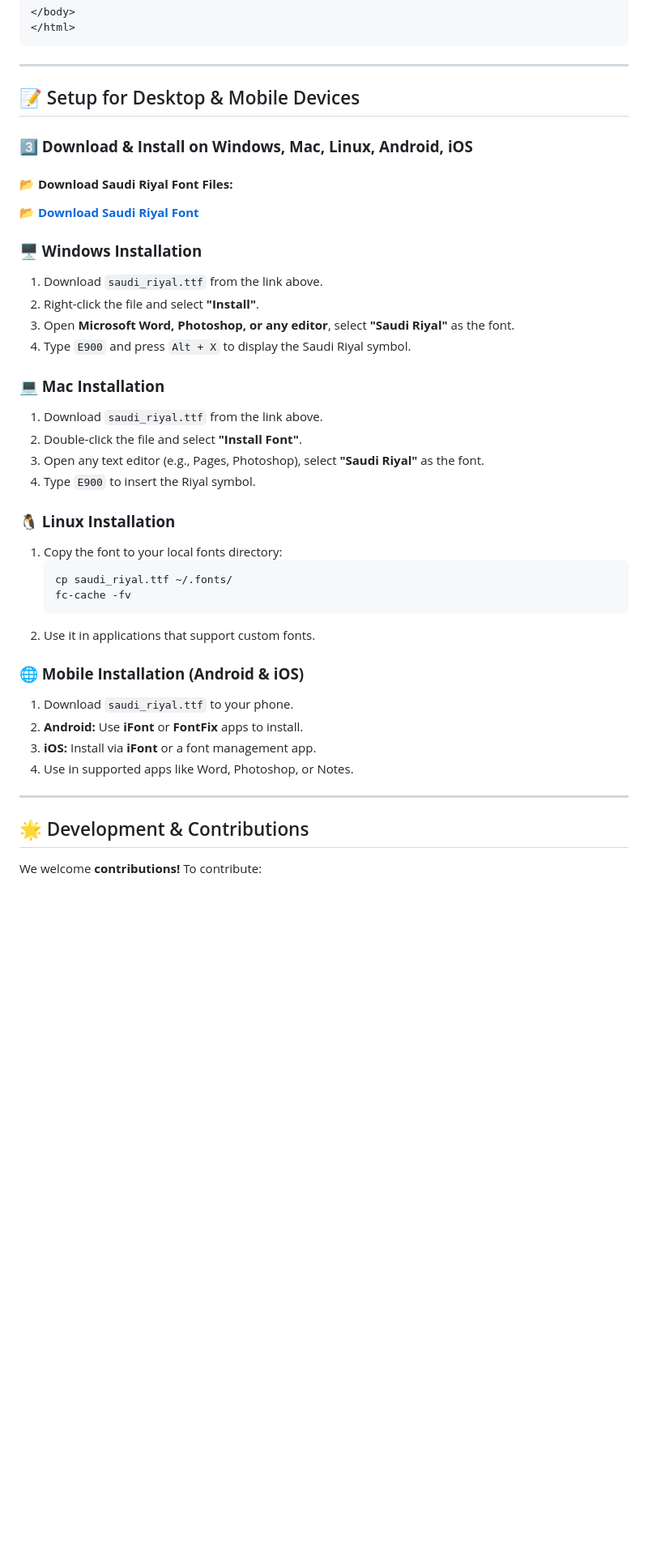
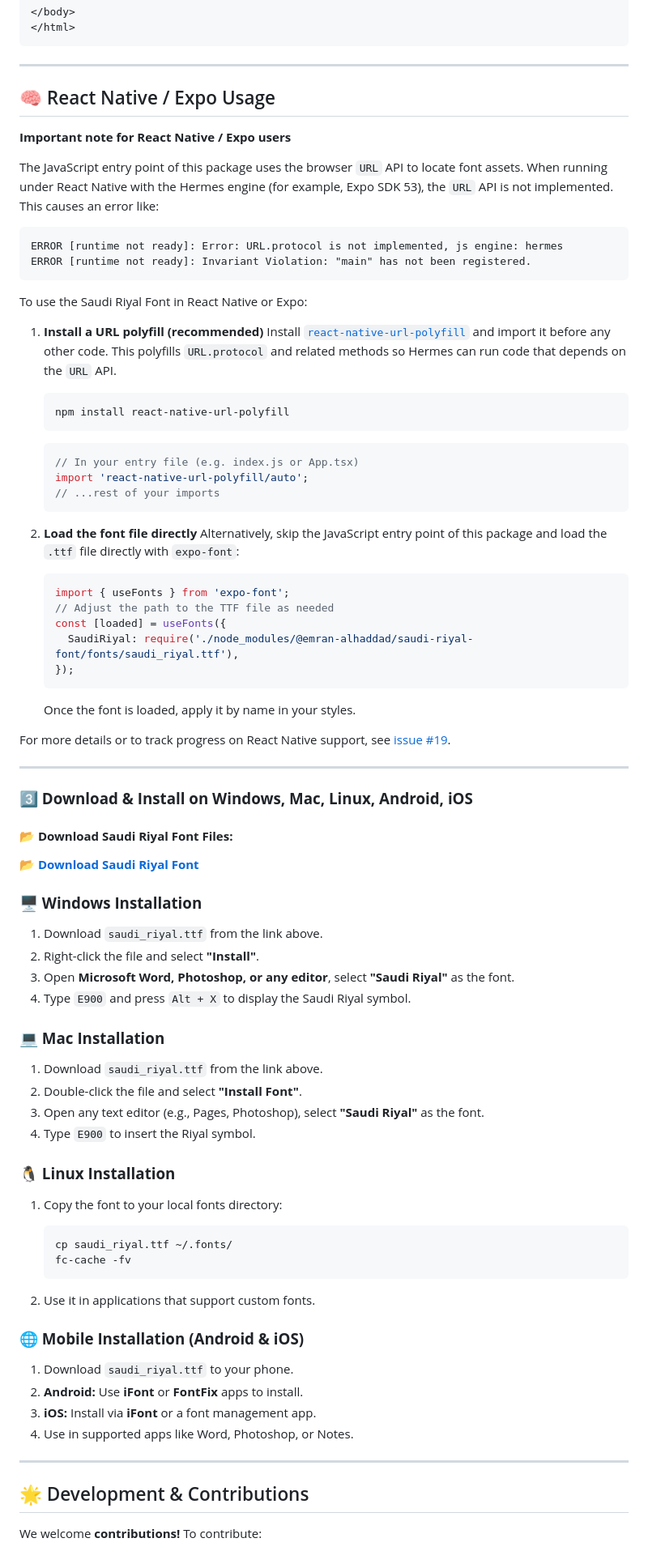
Before and after one commit to emran-alhaddad/Saudi-Riyal-Font, a Markdown page: README.md, the part around one of its changes. Shown at 81% size. Drawn GitHub-style; blank space fills up the shorter version.

Commit message:
docs(readme): add React Native / Expo usage section and issue reference
- Documented known Hermes `URL.protocol` error in Expo SDK 53
- Added instructions for fixing with `react-native-url-polyfill`
- Provided alternative usage via direct `.ttf` loading with `expo-font`
- Linked to issue #19 for tracking React Native support

````diff
--- a/README.md
+++ b/README.md
@@ -129,26 +133,73 @@ Alternatively, insert the symbol using Unicode:
 
 ---
 
-## 📝 Setup for Desktop & Mobile Devices
+## 🧠 React Native / Expo Usage
+
+**Important note for React Native / Expo users**
+
+The JavaScript entry point of this package uses the browser `URL` API to locate font assets. When running under React Native with the Hermes engine (for example, Expo SDK 53), the `URL` API is not implemented. This causes an error like:
+
+```
+ERROR [runtime not ready]: Error: URL.protocol is not implemented, js engine: hermes
+ERROR [runtime not ready]: Invariant Violation: "main" has not been registered.
+```
+
+To use the Saudi Riyal Font in React Native or Expo:
+
+1. **Install a URL polyfill (recommended)**
+   Install [`react-native-url-polyfill`](https://github.com/zmotree/react-native-url-polyfill) and import it before any other code. This polyfills `URL.protocol` and related methods so Hermes can run code that depends on the `URL` API.
+
+   ```sh
+   npm install react-native-url-polyfill
+   ```
+
+   ```js
+   // In your entry file (e.g. index.js or App.tsx)
+   import 'react-native-url-polyfill/auto';
+   // ...rest of your imports
+   ```
+
+2. **Load the font file directly**
+   Alternatively, skip the JavaScript entry point of this package and load the `.ttf` file directly with `expo-font`:
+
+   ```js
+   import { useFonts } from 'expo-font';
+   // Adjust the path to the TTF file as needed
+   const [loaded] = useFonts({
+     SaudiRiyal: require('./node_modules/@emran-alhaddad/saudi-riyal-font/fonts/saudi_riyal.ttf'),
+   });
+   ```
+
+   Once the font is loaded, apply it by name in your styles.
+
+For more details or to track progress on React Native support, see [issue #19](https://github.com/emran-alhaddad/Saudi-Riyal-Font/issues/19).
+
+---
 
 ### **3️⃣ Download & Install on Windows, Mac, Linux, Android, iOS**
+
 #### **📂 Download Saudi Riyal Font Files:**
+
 📂 **[Download Saudi Riyal Font](https://github.com/emran-alhaddad/Saudi-Riyal-Font/blob/main/fonts/saudi_riyal.ttf)**
 
 ### **🖥 Windows Installation**
+
 1. Download `saudi_riyal.ttf` from the link above.
 2. Right-click the file and select **"Install"**.
 3. Open **Microsoft Word, Photoshop, or any editor**, select **"Saudi Riyal"** as the font.
 4. Type `E900` and press `Alt + X` to display the Saudi Riyal symbol.
 
 ### **💻 Mac Installation**
+
 1. Download `saudi_riyal.ttf` from the link above.
 2. Double-click the file and select **"Install Font"**.
 3. Open any text editor (e.g., Pages, Photoshop), select **"Saudi Riyal"** as the font.
 4. Type `E900` to insert the Riyal symbol.
 
 ### **🐧 Linux Installation**
+
 1. Copy the font to your local fonts directory:
+
    ```sh
    cp saudi_riyal.ttf ~/.fonts/
    fc-cache -fv
@@ -156,6 +207,7 @@ Alternatively, insert the symbol using Unicode:
 2. Use it in applications that support custom fonts.
 
 ### **🌐 Mobile Installation (Android & iOS)**
+
 1. Download `saudi_riyal.ttf` to your phone.
 2. **Android:** Use **iFont** or **FontFix** apps to install.
 3. **iOS:** Install via **iFont** or a font management app.
@@ -164,4 +216,5 @@ Alternatively, insert the symbol using Unicode:
 ---
 
 ## 🌟 Development & Contributions
+
 We welcome **contributions!** To contribute:
````
Also changed, not shown: other parts of README.md (+11 -3 lines).
